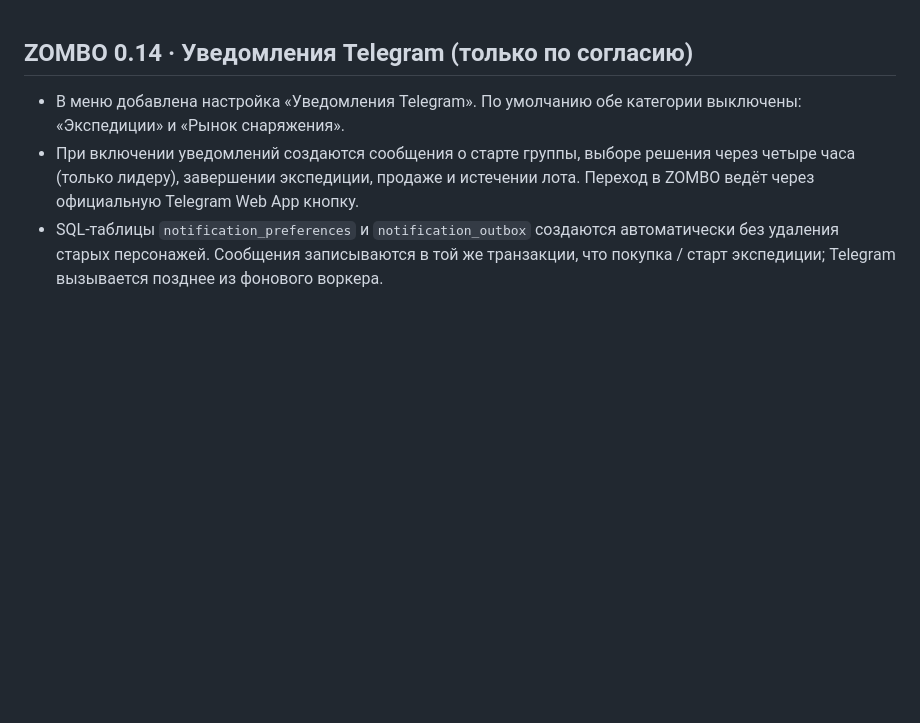
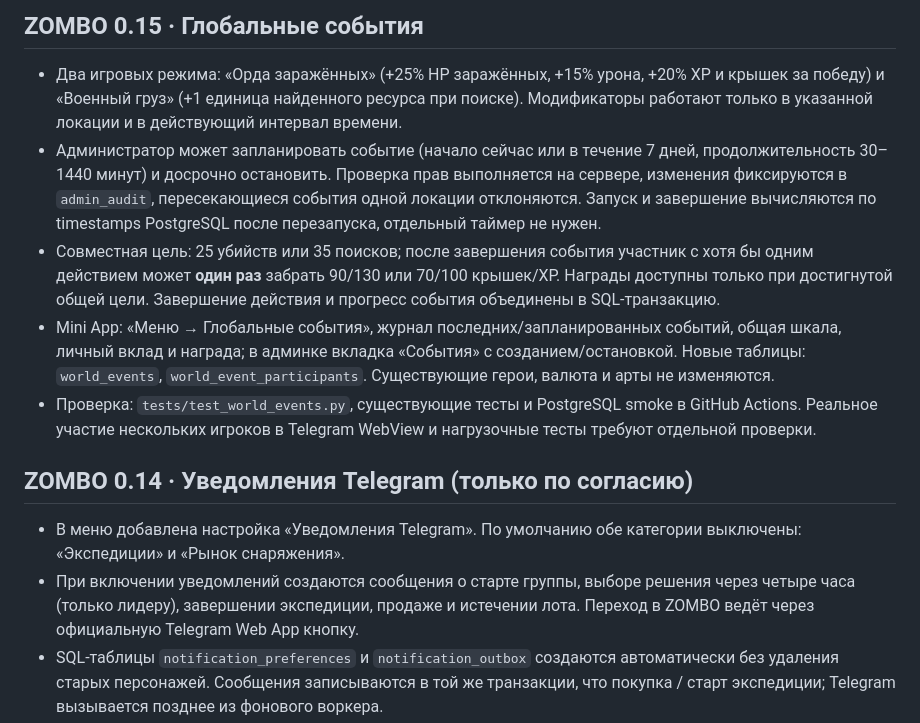
Before and after one commit to v07623871-sudo/zombo, a Markdown page: README.md, the part around the change. GitHub-like rendering; blank space fills up the shorter version.

Commit message:
Document world-event mechanics and refresh Mini App cache

```diff
--- a/README.md
+++ b/README.md
@@ -1,3 +1,11 @@
+## ZOMBO 0.15 · Глобальные события
+
+- Два игровых режима: «Орда заражённых» (+25% HP заражённых, +15% урона, +20% XP и крышек за победу) и «Военный груз» (+1 единица найденного ресурса при поиске). Модификаторы работают только в указанной локации и в действующий интервал времени.
+- Администратор может запланировать событие (начало сейчас или в течение 7 дней, продолжительность 30–1440 минут) и досрочно остановить. Проверка прав выполняется на сервере, изменения фиксируются в `admin_audit`, пересекающиеся события одной локации отклоняются. Запуск и завершение вычисляются по timestamps PostgreSQL после перезапуска, отдельный таймер не нужен.
+- Совместная цель: 25 убийств или 35 поисков; после завершения события участник с хотя бы одним действием может **один раз** забрать 90/130 или 70/100 крышек/XP. Награды доступны только при достигнутой общей цели. Завершение действия и прогресс события объединены в SQL-транзакцию.
+- Mini App: «Меню → Глобальные события», журнал последних/запланированных событий, общая шкала, личный вклад и награда; в админке вкладка «События» с созданием/остановкой. Новые таблицы: `world_events`, `world_event_participants`. Существующие герои, валюта и арты не изменяются.
+- Проверка: `tests/test_world_events.py`, существующие тесты и PostgreSQL smoke в GitHub Actions. Реальное участие нескольких игроков в Telegram WebView и нагрузочные тесты требуют отдельной проверки.
+
 ## ZOMBO 0.14 · Уведомления Telegram (только по согласию)
 
 - В меню добавлена настройка «Уведомления Telegram». По умолчанию обе категории выключены: «Экспедиции» и «Рынок снаряжения».
```
